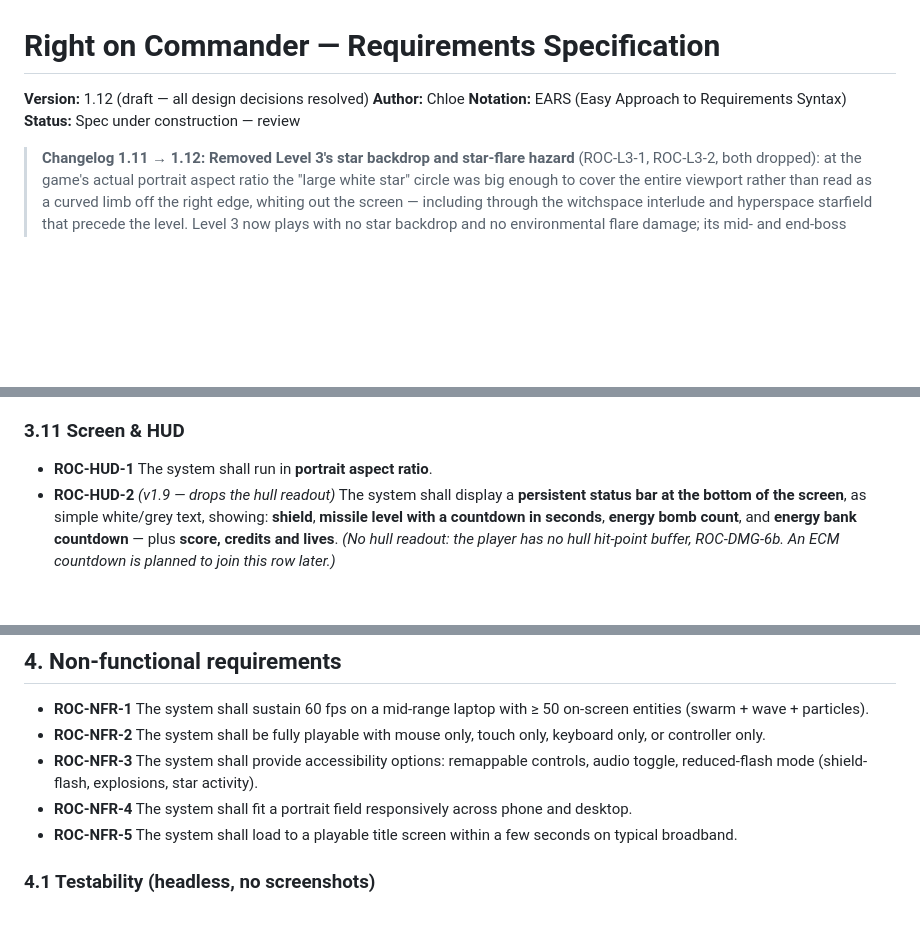
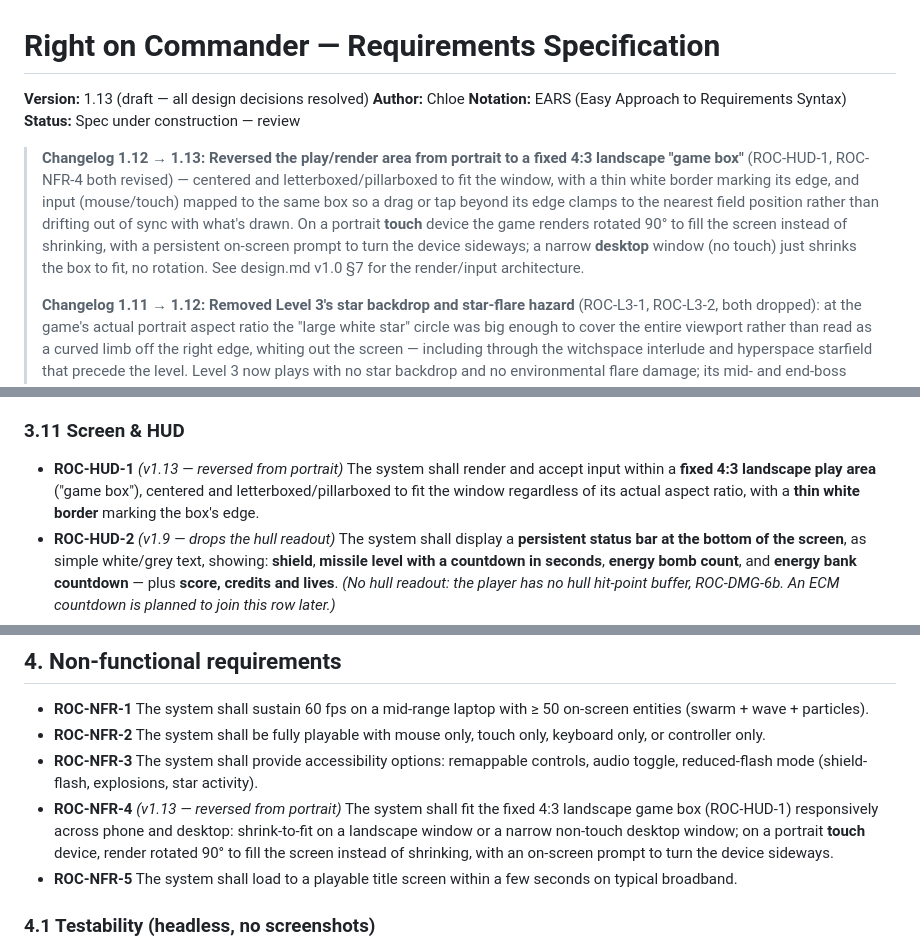
Before and after one commit to oopsboogaloo/RightOnCommander, a Markdown page: requirements.md, 3 parts joined by grey strips. Rendered like a GitHub page; blank space fills up the shorter version.

Commit message:
Update requirements.md for the fixed 4:3 landscape viewport lock
Bumps to v1.13: ROC-HUD-1 and ROC-NFR-4 both reversed from the old portrait
requirement to the fixed 4:3 landscape game box (border, letterbox/pillarbox
fit, portrait-touch rotate-to-fill with an on-screen prompt), matching
design.md v1.0 §7 and the already-shipped implementation.

```diff
--- a/requirements.md
+++ b/requirements.md
@@ -1,10 +1,12 @@
 # Right on Commander — Requirements Specification
 
-**Version:** 1.12 (draft — all design decisions resolved)
+**Version:** 1.13 (draft — all design decisions resolved)
 **Author:** Chloe
 **Notation:** EARS (Easy Approach to Requirements Syntax)
 **Status:** Spec under construction — review
 
+> **Changelog 1.12 → 1.13:** **Reversed the play/render area from portrait to a fixed 4:3 landscape "game box"** (ROC-HUD-1, ROC-NFR-4 both revised) — centered and letterboxed/pillarboxed to fit the window, with a thin white border marking its edge, and input (mouse/touch) mapped to the same box so a drag or tap beyond its edge clamps to the nearest field position rather than drifting out of sync with what's drawn. On a portrait **touch** device the game renders rotated 90° to fill the screen instead of shrinking, with a persistent on-screen prompt to turn the device sideways; a narrow **desktop** window (no touch) just shrinks the box to fit, no rotation. See design.md v1.0 §7 for the render/input architecture.
+>
 > **Changelog 1.11 → 1.12:** **Removed Level 3's star backdrop and star-flare hazard** (ROC-L3-1, ROC-L3-2, both dropped): at the game's actual portrait aspect ratio the "large white star" circle was big enough to cover the entire viewport rather than read as a curved limb off the right edge, whiting out the screen — including through the witchspace interlude and hyperspace starfield that precede the level. Level 3 now plays with no star backdrop and no environmental flare damage; its mid- and end-boss requirements (ROC-L3-3,4) are unaffected.
 >
 > **Changelog 1.10 → 1.11:** **Level 3 end boss changed** from the generation ship to an **Elite-rated ace pilot flying a fully-kitted Cobra Mk III** — military laser, beam lasers, missiles, and shields to match (ROC-L3-4 revised) — keeping every boss in the roster a real Elite hull rather than an original invention.
@@ -230,7 +232,7 @@ Power-ups drop from destroyed ships (and asteroids, §3.9) and are highly desira
 
 ### 3.11 Screen & HUD
 
-- **ROC-HUD-1** The system shall run in **portrait aspect ratio**.
+- **ROC-HUD-1** *(v1.13 — reversed from portrait)* The system shall render and accept input within a **fixed 4:3 landscape play area** ("game box"), centered and letterboxed/pillarboxed to fit the window regardless of its actual aspect ratio, with a **thin white border** marking the box's edge.
 - **ROC-HUD-2** *(v1.9 — drops the hull readout)* The system shall display a **persistent status bar at the bottom of the screen**, as simple white/grey text, showing: **shield**, **missile level with a countdown in seconds**, **energy bomb count**, and **energy bank countdown** — plus **score, credits and lives**. *(No hull readout: the player has no hull hit-point buffer, ROC-DMG-6b. An ECM countdown is planned to join this row later.)*
 - **ROC-HUD-3** In addition to the numeric bar (ROC-HUD-2), the system shall keep conveying player shield state **diegetically** too — via the player ship's own shield rings and its white damage flash (§3.3) — so the two reinforce each other rather than replacing one another.
 
@@ -475,7 +477,7 @@ Framing shared by **every mid-level and end-of-level boss** (§3.9). Level 1's t
 - **ROC-NFR-1** The system shall sustain 60 fps on a mid-range laptop with ≥ 50 on-screen entities (swarm + wave + particles).
 - **ROC-NFR-2** The system shall be fully playable with mouse only, touch only, keyboard only, or controller only.
 - **ROC-NFR-3** The system shall provide accessibility options: remappable controls, audio toggle, reduced-flash mode (shield-flash, explosions, star activity).
-- **ROC-NFR-4** The system shall fit a portrait field responsively across phone and desktop.
+- **ROC-NFR-4** *(v1.13 — reversed from portrait)* The system shall fit the fixed 4:3 landscape game box (ROC-HUD-1) responsively across phone and desktop: shrink-to-fit on a landscape window or a narrow non-touch desktop window; on a portrait **touch** device, render rotated 90° to fill the screen instead of shrinking, with an on-screen prompt to turn the device sideways.
 - **ROC-NFR-5** The system shall load to a playable title screen within a few seconds on typical broadband.
 
 ### 4.1 Testability (headless, no screenshots)
```
